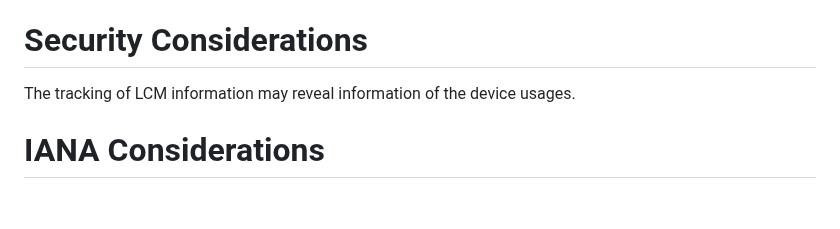
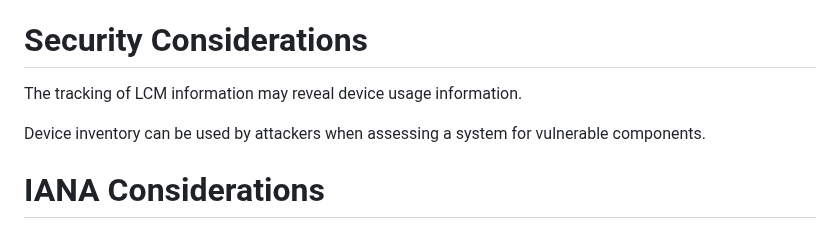
Before and after one commit to emile22/sustainability, a Markdown page: draft-stephan-legacy-path-eco-design.md, the part around the change. Drawn GitHub-style; blank space fills up the shorter version.

Commit message:
security: reword + add note  device inventory vuln
* reword "device usages" to be more readable

* add note about inventory of vulnerable components, questionable
  whether this addition is worth it, as this is obvious, including
  anyway for completeness

Signed-off-by: toby lorne <toby@toby.codes>

```diff
--- a/draft-stephan-legacy-path-eco-design.md
+++ b/draft-stephan-legacy-path-eco-design.md
@@ -137,7 +137,9 @@ Hackathon sessions can be used to compare assessment methods.
 
 # Security Considerations
 
-The tracking of LCM information may reveal information of the device usages.
+The tracking of LCM information may reveal device usage information.
+
+Device inventory can be used by attackers when assessing a system for vulnerable components.
 
 # IANA Considerations
 
```
